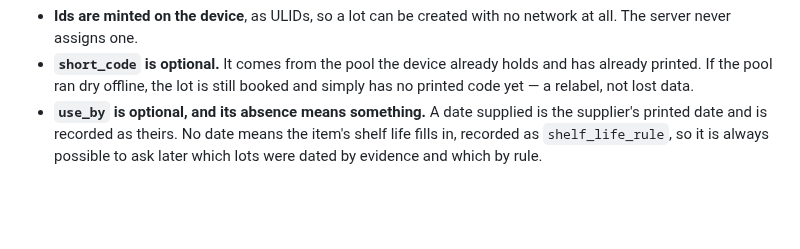
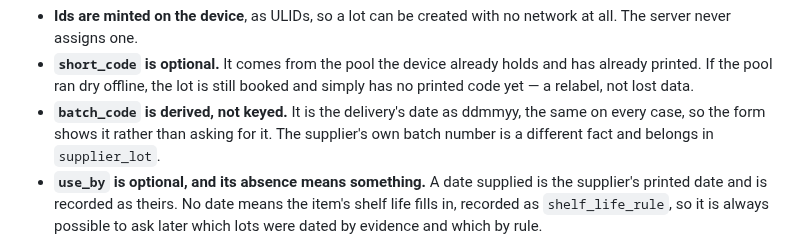
Before and after one commit to waiyandean/trace, a Markdown page: worker/README.md, the part around the change. GitHub-like rendering; blank space fills up the shorter version.

```diff
--- a/worker/README.md
+++ b/worker/README.md
@@ -136,6 +136,10 @@ Three things about that shape are decisions rather than convenience:
 - **`short_code` is optional.** It comes from the pool the device already
   holds and has already printed. If the pool ran dry offline, the lot is still
   booked and simply has no printed code yet — a relabel, not lost data.
+- **`batch_code` is derived, not keyed.** It is the delivery's date as
+  ddmmyy, the same on every case, so the form shows it rather than asking for
+  it. The supplier's own batch number is a different fact and belongs in
+  `supplier_lot`.
 - **`use_by` is optional, and its absence means something.** A date supplied
   is the supplier's printed date and is recorded as theirs. No date means the
   item's shelf life fills in, recorded as `shelf_life_rule`, so it is always
```
Also changed, not shown: PLAN.md (+6 -3 lines).
